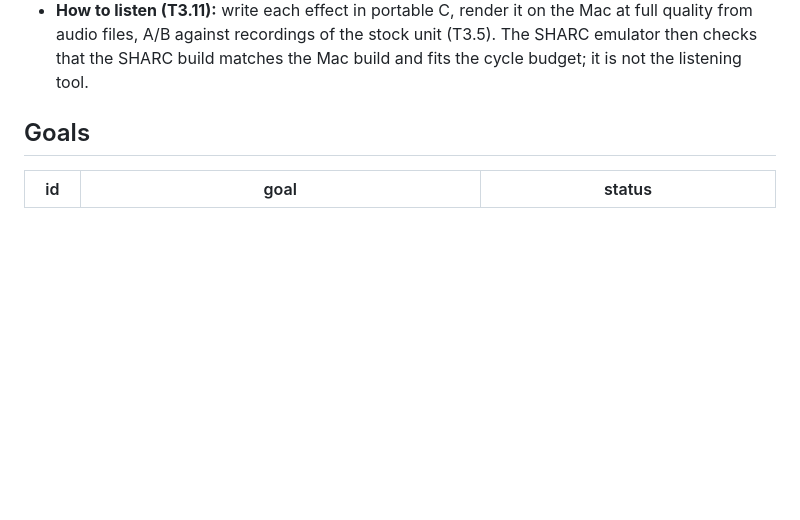
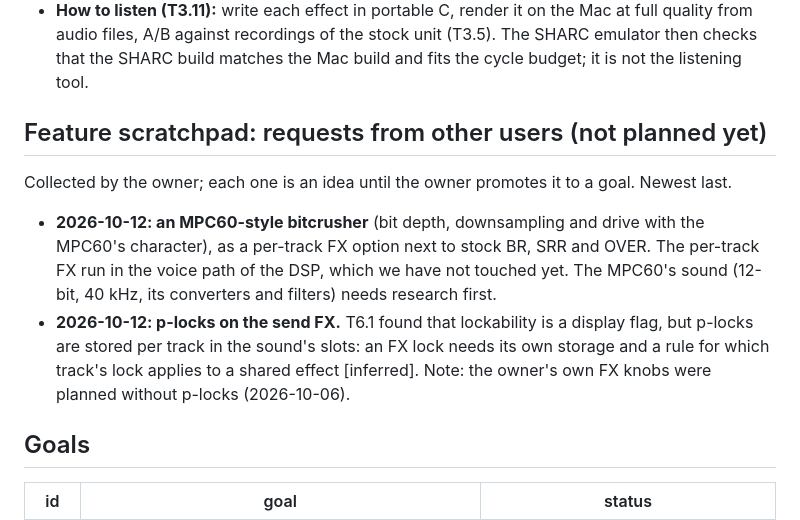
Before and after one commit to naturarum/dn2-cfw, a Markdown page: ROADMAP.md, the part around the change. GitHub-like rendering; blank space fills up the shorter version.

Commit message:
Roadmap: a scratchpad for features other users ask for
Co-Authored-By: Claude Opus 5.5 <noreply@anthropic.com>

```diff
--- a/ROADMAP.md
+++ b/ROADMAP.md
@@ -32,6 +32,15 @@ The user wants to hear new effects A/B against stock; offline rendering is fine.
   - **Placeholder glyph:** every new parameter uses the stock default value dial, the round knob of the MIDI CC pages (drawer `0x400c0986`, strip `0x4464680c`, 96 frames, 19x17). Custom glyphs come last, once the parameters are settled.
   - Send effects need no p-locks (no FX track on the DN2). Any new synth or filter parameter must be p-lockable.
 - **How to listen (T3.11):** write each effect in portable C, render it on the Mac at full quality from audio files, A/B against recordings of the stock unit (T3.5). The SHARC emulator then checks that the SHARC build matches the Mac build and fits the cycle budget; it is not the listening tool.
+
+## Feature scratchpad: requests from other users (not planned yet)
+Collected by the owner; each one is an idea until the owner promotes it to a goal. Newest last.
+- **2026-10-12: an MPC60-style bitcrusher** (bit depth, downsampling and drive with the MPC60's character), as a
+  per-track FX option next to stock BR, SRR and OVER. The per-track FX run in the voice path of the DSP, which we
+  have not touched yet. The MPC60's sound (12-bit, 40 kHz, its converters and filters) needs research first.
+- **2026-10-12: p-locks on the send FX.** T6.1 found that lockability is a display flag, but p-locks are stored per
+  track in the sound's slots: an FX lock needs its own storage and a rule for which track's lock applies to a
+  shared effect [inferred]. Note: the owner's own FX knobs were planned without p-locks (2026-10-06).
 
 ## Goals
 
```
